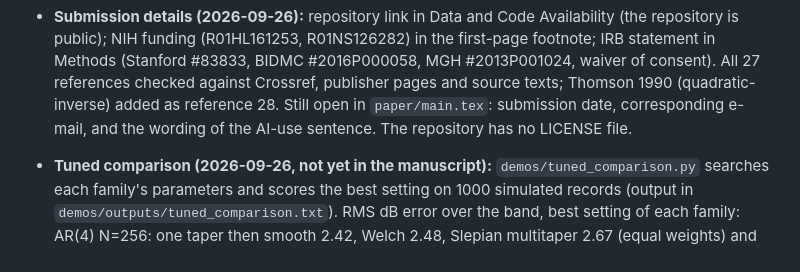
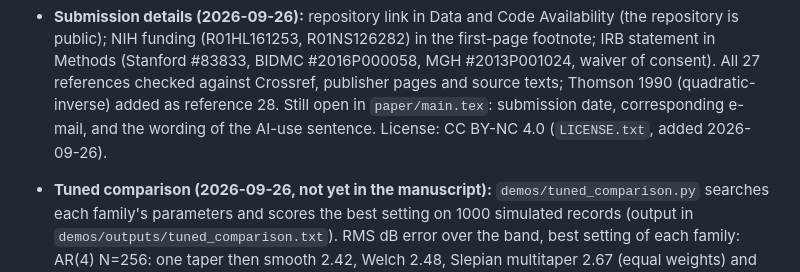
Before and after one commit to bdsp-core/spectral-smoothing-vs-multitaper, a Markdown page: STATUS.md, the part around the change. Drawn GitHub-style.

Commit message:
STATUS: license is now in the repository
Co-Authored-By: Claude Fable 5.1 <noreply@anthropic.com>

```diff
--- a/STATUS.md
+++ b/STATUS.md
@@ -176,7 +176,7 @@ Done (`demos/make_figures.py`, `figures/`):
   funding (R01HL161253, R01NS126282) in the first-page footnote; IRB statement in Methods (Stanford #83833, BIDMC
   #2016P000058, MGH #2013P001024, waiver of consent). All 27 references checked against Crossref, publisher pages and
   source texts; Thomson 1990 (quadratic-inverse) added as reference 28. Still open in `paper/main.tex`: submission date,
-  corresponding e-mail, and the wording of the AI-use sentence. The repository has no LICENSE file.
+  corresponding e-mail, and the wording of the AI-use sentence. License: CC BY-NC 4.0 (`LICENSE.txt`, added 2026-09-26).
 
 - **Tuned comparison (2026-09-26, not yet in the manuscript):** `demos/tuned_comparison.py` searches each family's
   parameters and scores the best setting on 1000 simulated records (output in `demos/outputs/tuned_comparison.txt`).
```
